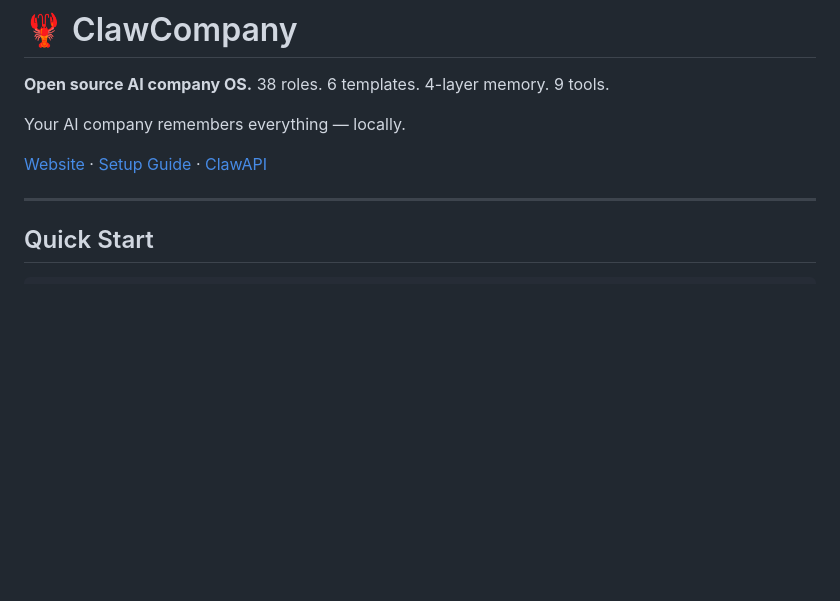
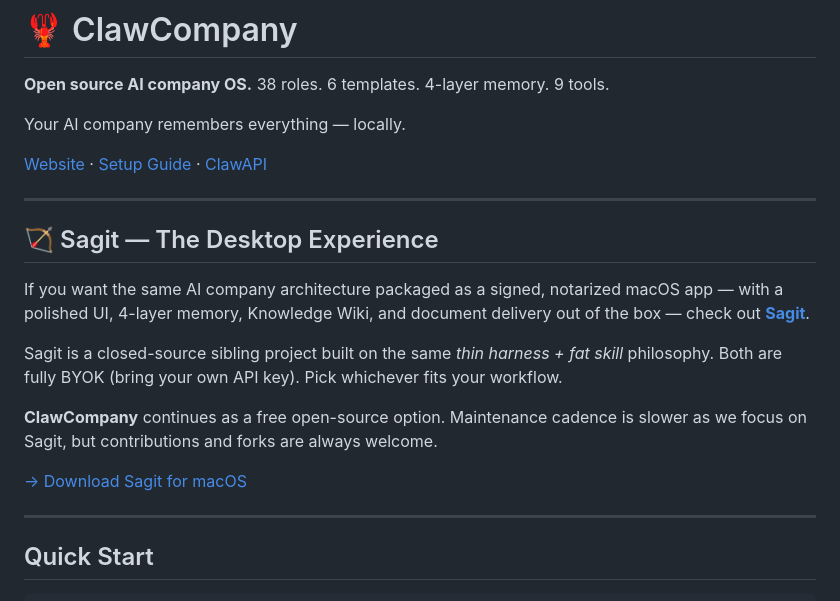
Before and after one commit to Claw-Company/clawcompany, a Markdown page: README.md, the part around the change. Rendered like a GitHub page; blank space fills up the shorter version.

Commit message:
docs: add Sagit sibling project section to README

```diff
--- a/README.md
+++ b/README.md
@@ -5,6 +5,25 @@
 Your AI company remembers everything — locally.
 
 [Website](https://clawcompany.org) · [Setup Guide](https://clawcompany.org/setup.html) · [ClawAPI](https://clawapi.org)
+
+---
+
+## 🏹 Sagit — The Desktop Experience
+
+If you want the same AI company architecture packaged as a signed,
+notarized macOS app — with a polished UI, 4-layer memory, Knowledge
+Wiki, and document delivery out of the box — check out
+**[Sagit](https://sagit.ai)**.
+
+Sagit is a closed-source sibling project built on the same
+*thin harness + fat skill* philosophy. Both are fully BYOK
+(bring your own API key). Pick whichever fits your workflow.
+
+**ClawCompany** continues as a free open-source option. Maintenance
+cadence is slower as we focus on Sagit, but contributions and forks
+are always welcome.
+
+[→ Download Sagit for macOS](https://sagit.ai)
 
 ---
 
```
